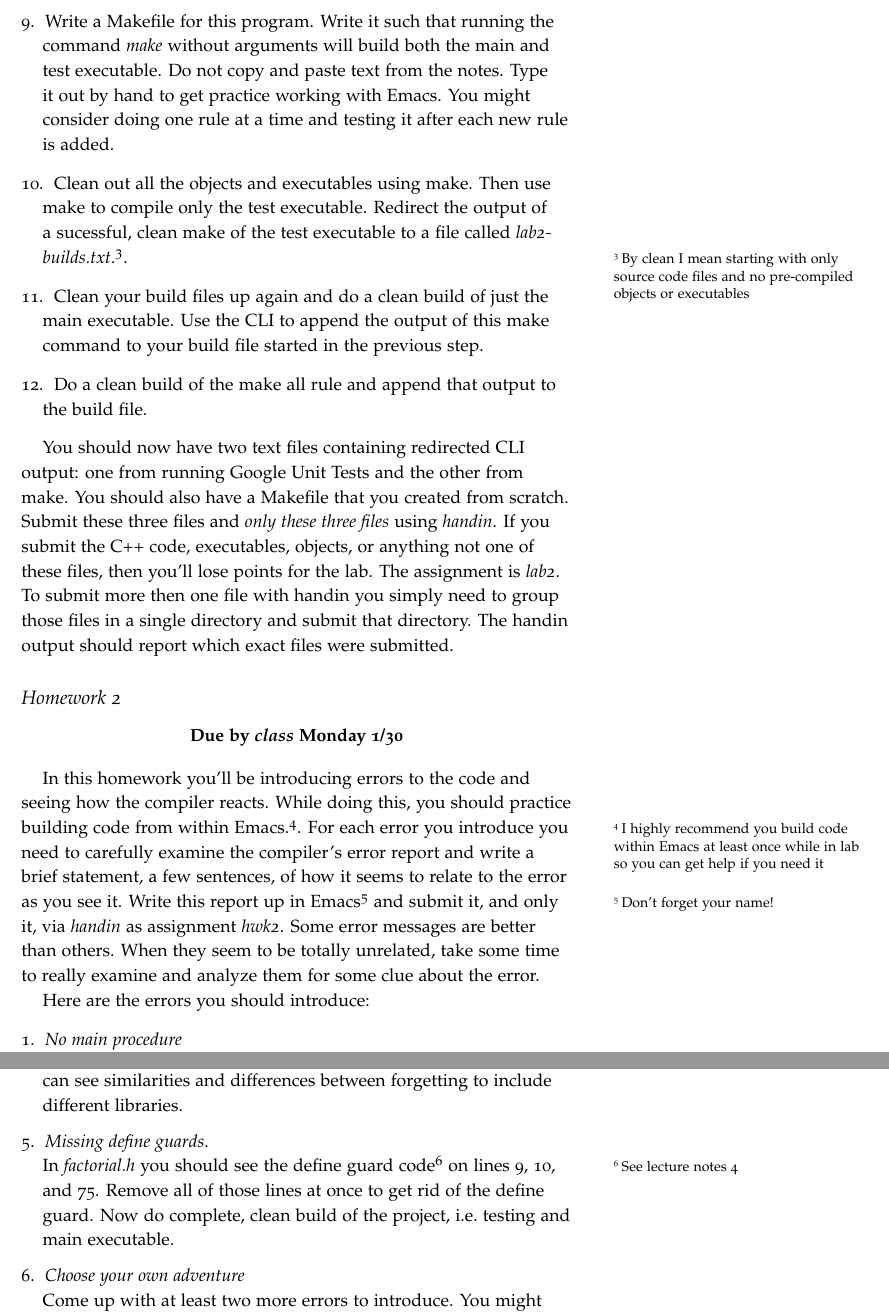
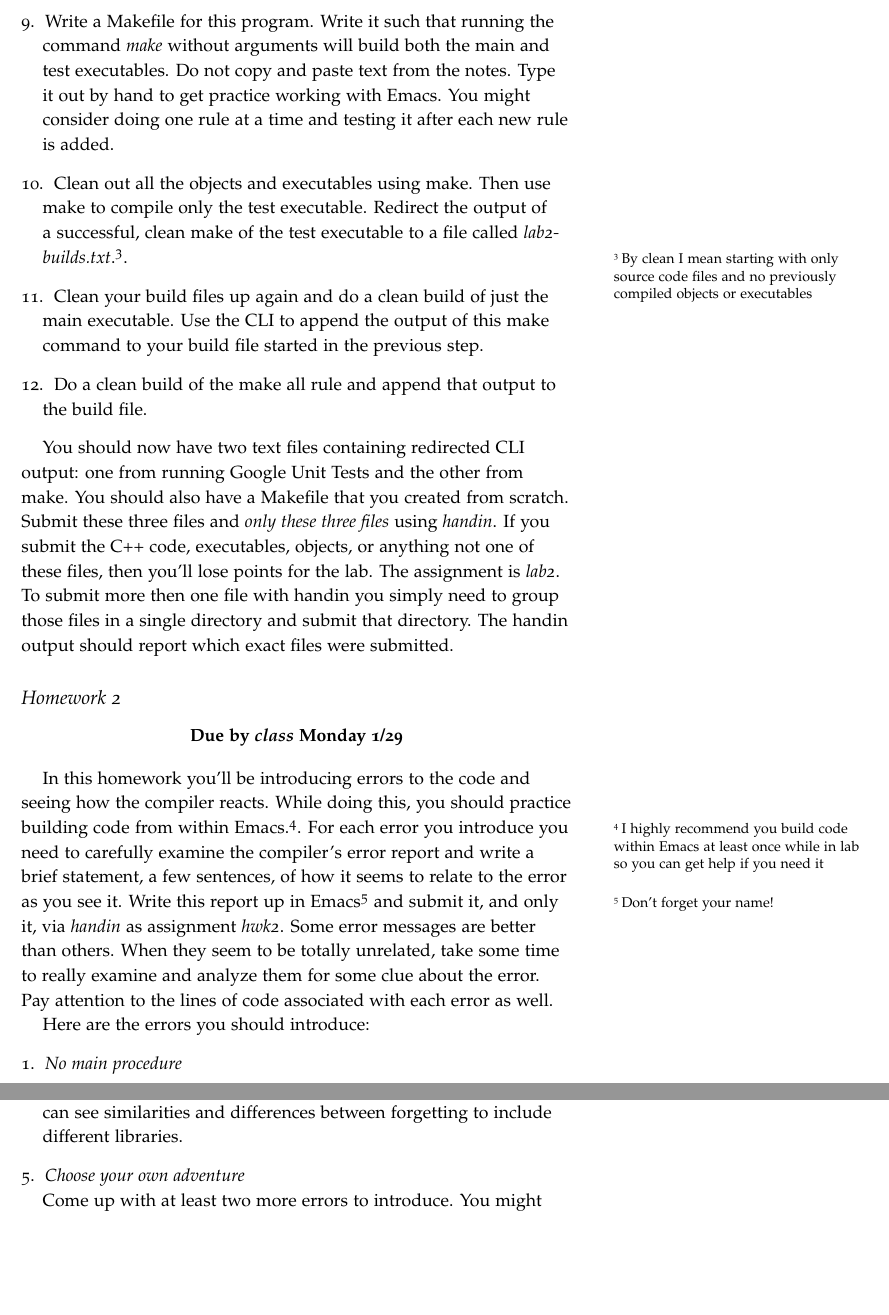
Before and after one commit to jlmayfield/MC-COMP161, a LaTeX document (Lab_and_hwk/comp161-lab2.tex): two parts of pages 2 and 3 of 4, joined at a grey line, cut so that both start at the same text, the shorter picture padded with empty space. Compiled offline with pdfLaTeX.

Commit message:
sp18. lab2 updates

```diff
--- a/Lab_and_hwk/comp161-lab2.tex
+++ b/Lab_and_hwk/comp161-lab2.tex
@@ -1,11 +1,11 @@
-\documentclass[]{tufte-handout}
+\documentclass[nobib]{tufte-handout}
 \usepackage{amsmath, amssymb, amsthm}
 \usepackage{hyperref}
 
 
 \title{COMP161 \\ Lab 2 \& Homework 2}
 \author{}
-\date{Spring 2017}
+\date{Spring 2018}
 
 \begin{document}
 \maketitle
@@ -32,8 +32,8 @@ Now, carry out the following tasks\sidenote{Details on each can be found in Lect
 \item Run the test executable with the option to list all the tests. Use the CLI to redirect this output to a file called \textit{lab2-testOutput.txt}.
 \item Run each of the test \textit{cases} individually. Use the CLI to append the output to the test output file you started in the previous task.
 \item Run all of the individual tests from one of the cases that has multiple tests. Again, use the CLI to append the output to your test output file.
-\item Write a Makefile for this program. Write it such that running the command \textit{make} without arguments will build both the main and test executable. Do not copy and paste text from the notes. Type it out by hand to get practice working with Emacs. You might consider doing one rule at a time and testing it after each new rule is added.
-\item Clean out all the objects and executables using make. Then use make to compile only the test executable. Redirect the output of a sucessful, clean make of the test executable to a file called \textit{lab2-builds.txt}.\sidenote{By clean I mean starting with only source code files and no pre-compiled objects or executables}.
+\item Write a Makefile for this program. Write it such that running the command \textit{make} without arguments will build both the main and test executables. Do not copy and paste text from the notes. Type it out by hand to get practice working with Emacs. You might consider doing one rule at a time and testing it after each new rule is added.
+\item Clean out all the objects and executables using make. Then use make to compile only the test executable. Redirect the output of a successful, clean make of the test executable to a file called \textit{lab2-builds.txt}.\sidenote{By clean I mean starting with only source code files and no previously compiled objects or executables}.
 \item Clean your build files up again and do a clean build of just the main executable. Use the CLI to append the output of this make command to your build file started in the previous step.
 \item Do a clean build of the make all rule and append that output to the build file.
 \end{enumerate}
@@ -43,10 +43,10 @@ You should now have two text files containing redirected CLI output: one from ru
 \subsection{Homework 2}
 
 \begin{center}
-\textbf{Due by \textit{class} Monday 1/30}
+\textbf{Due by \textit{class} Monday 1/29}
 \end{center}
 
-In this homework you'll be introducing errors to the code and seeing how the compiler reacts. While doing this, you should practice building code from within Emacs.\sidenote{I highly recommend you build code within Emacs at least once while in lab so you can get help if you need it}. For each error you introduce you need to carefully examine the compiler's error report and write a brief statement, a few sentences, of how it seems to relate to the error as you see it.  Write this report up in Emacs\sidenote{Don't forget your name!} and submit it, and only it, via \textit{handin} as assignment \textit{hwk2}.  Some error messages are better than others. When they seem to be totally unrelated, take some time to really examine and analyze them for some clue about the error.
+In this homework you'll be introducing errors to the code and seeing how the compiler reacts. While doing this, you should practice building code from within Emacs.\sidenote{I highly recommend you build code within Emacs at least once while in lab so you can get help if you need it}. For each error you introduce you need to carefully examine the compiler's error report and write a brief statement, a few sentences, of how it seems to relate to the error as you see it.  Write this report up in Emacs\sidenote{Don't forget your name!} and submit it, and only it, via \textit{handin} as assignment \textit{hwk2}.  Some error messages are better than others. When they seem to be totally unrelated, take some time to really examine and analyze them for some clue about the error.  Pay attention to the lines of code associated with each error as well.
 
 Here are the errors you should introduce:
 \begin{enumerate}
@@ -63,8 +63,8 @@ The statement on line 18 of \textit{lab2\_main.cpp} directs the computer to look
 \item \textit{Missing \#include statement} \newline
 In \textit{lab2\_main.cpp}, remove lines 10--13, each individually. Each line includes a different library. By doing each line individually you can see similarities and differences between forgetting to include different libraries.
 
-\item \textit{Missing define guards}. \newline
-In \textit{factorial.h} you should see the define guard code\sidenote{See lecture notes 4} on lines 9, 10, and 75.  Remove all of those lines at once to get rid of the define guard. Now do complete, clean build of the project, i.e.\ testing and main executable.
+%\item \textit{Missing define guards}. \newline
+%In \textit{factorial.h} you should see the define guard code\sidenote{See lecture notes 4} on lines 9, 10, and 75.  Remove all of those lines at once to get rid of the define guard. Now do complete, clean build of the project, i.e.\ testing and main executable.
 
 \item \textit{Choose your own adventure} \newline
 Come up with at least two more errors to introduce. You might try searching around the web for common C++ syntax mistakes and see if you can introduce one of those.  Coming from Racket, an obvious thing you could do are missing parenthesis and curly braces. Just like in Racket, C++ makes use of matching opening and closing parenthesis and brackets quite often. When you type a closing bracket/parenthesis in Emacs, it will briefly highlight the opener it is associated with. If you're not sure what brackets go with what, then delete and retype a closer to see what opener it goes with. Try removing an open and a closer. Try different situations; not all brackets are created equal. Some brackets surround definitions where others are used to block statements together to make another statement within a definition.
```
Also changed, not shown: Lab_and_hwk/comp161-lab2.pdf, Lab_and_hwk/comp161-lab2.tex (4 more changed lines).
